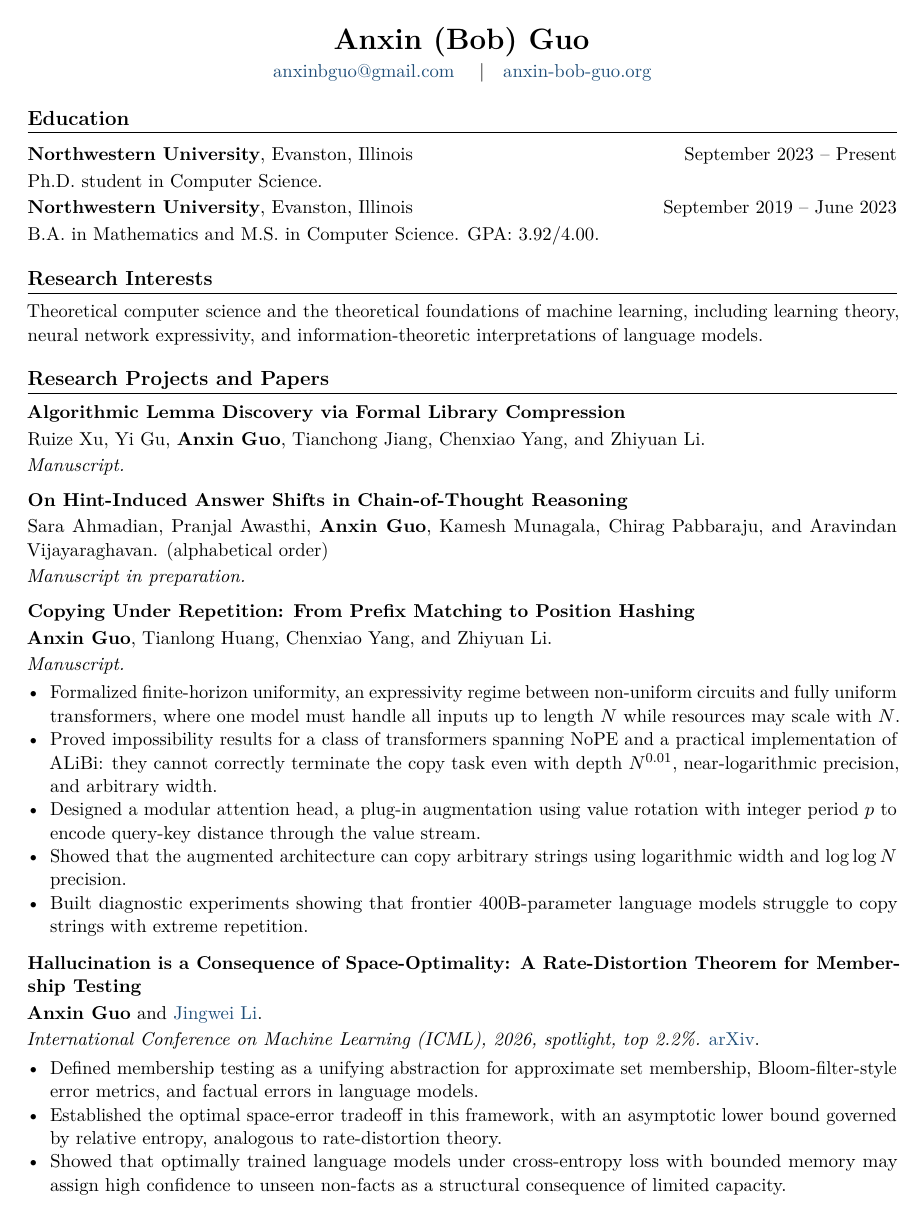
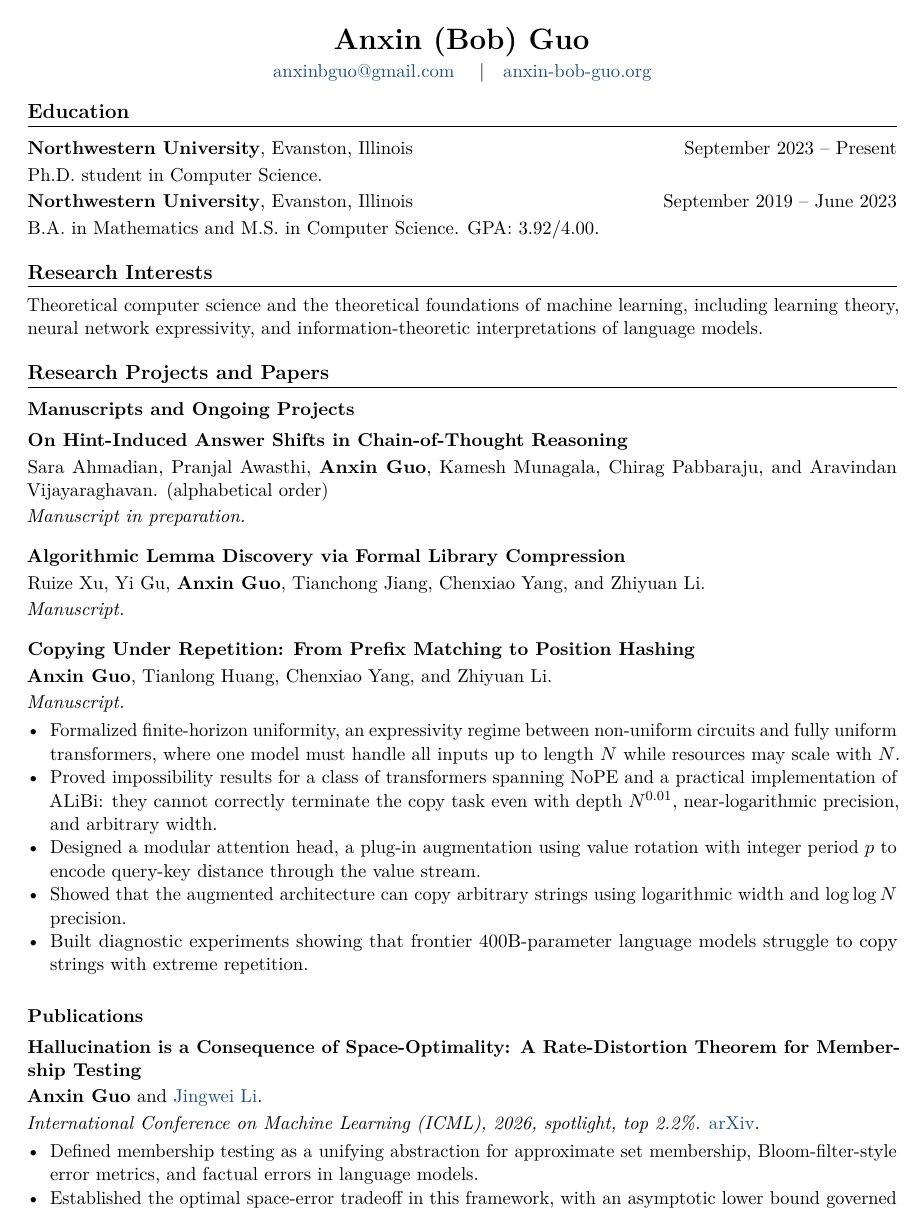
Before and after one commit to bobeatslollipop/bobeatslollipop.github.io, a LaTeX CV (cv/full_cv.tex): page 1 of 3. Compiled offline with pdfLaTeX.

Commit message:
Separate manuscripts and publications

```diff
--- a/cv/full_cv.tex
+++ b/cv/full_cv.tex
@@ -32,6 +32,12 @@
   {}
   [\titlerule]
 \titlespacing*{\section}{0pt}{0.95em}{0.45em}
+\titleformat{\subsection}
+  {\normalsize\bfseries}
+  {}
+  {0pt}
+  {}
+\titlespacing*{\subsection}{0pt}{0.5em}{0.25em}
 
 \newcommand{\datedline}[2]{%
   \begin{tabularx}{\textwidth}{@{}X@{\hspace{0.8em}}r@{}}
@@ -56,7 +62,7 @@
   \emph{#3}#4\par
 }
 
-\newcommand{\papersep}{\vspace{0.45em}}
+\newcommand{\papersep}{\vspace{0.72em}}
 
 \begin{document}
 
@@ -81,17 +87,19 @@ Theoretical computer science and the theoretical foundations of machine learning
 
 \section{Research Projects and Papers}
 
-\paperentry
-{Algorithmic Lemma Discovery via Formal Library Compression}
-{Ruize Xu, Yi Gu, \textbf{Anxin Guo}, Tianchong Jiang, Chenxiao Yang, and Zhiyuan Li.}
-{Manuscript.}
-{}
-\papersep
+\subsection*{Manuscripts and Ongoing Projects}
 
 \paperentry
 {On Hint-Induced Answer Shifts in Chain-of-Thought Reasoning}
 {Sara Ahmadian, Pranjal Awasthi, \textbf{Anxin Guo}, Kamesh Munagala, Chirag Pabbaraju, and Aravindan Vijayaraghavan. (alphabetical order)}
 {Manuscript in preparation.}
+{}
+\papersep
+
+\paperentry
+{Algorithmic Lemma Discovery via Formal Library Compression}
+{Ruize Xu, Yi Gu, \textbf{Anxin Guo}, Tianchong Jiang, Chenxiao Yang, and Zhiyuan Li.}
+{Manuscript.}
 {}
 \papersep
 
@@ -108,6 +116,8 @@ Theoretical computer science and the theoretical foundations of machine learning
   \item Built diagnostic experiments showing that frontier 400B-parameter language models struggle to copy strings with extreme repetition.
 \end{cvitems}
 \papersep
+
+\subsection*{Publications}
 
 \paperentry
 {Hallucination is a Consequence of Space-Optimality: A Rate-Distortion Theorem for Membership Testing}
```
Also changed, not shown: README.md, cv/full_cv.pdf.
